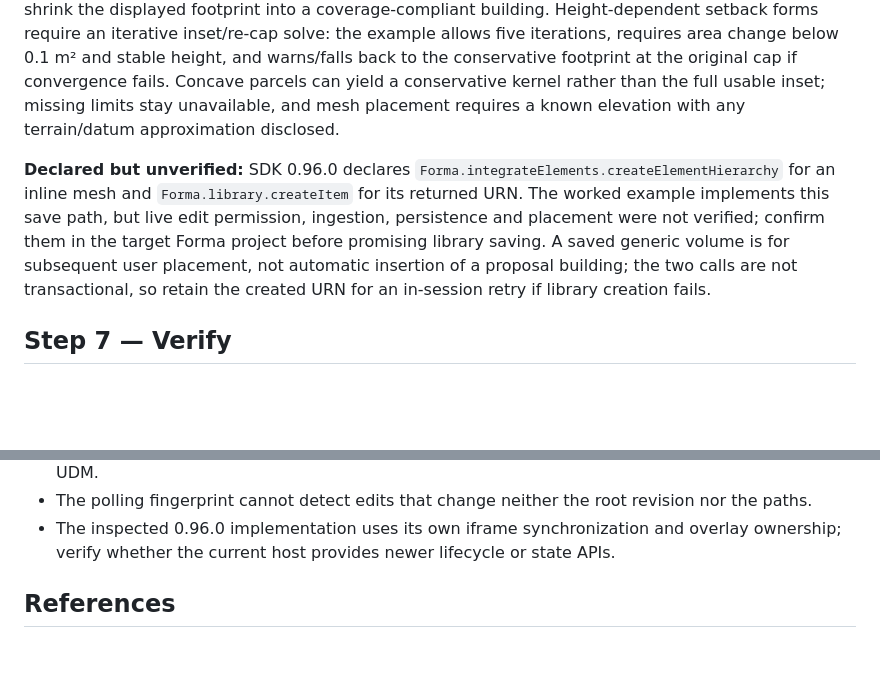
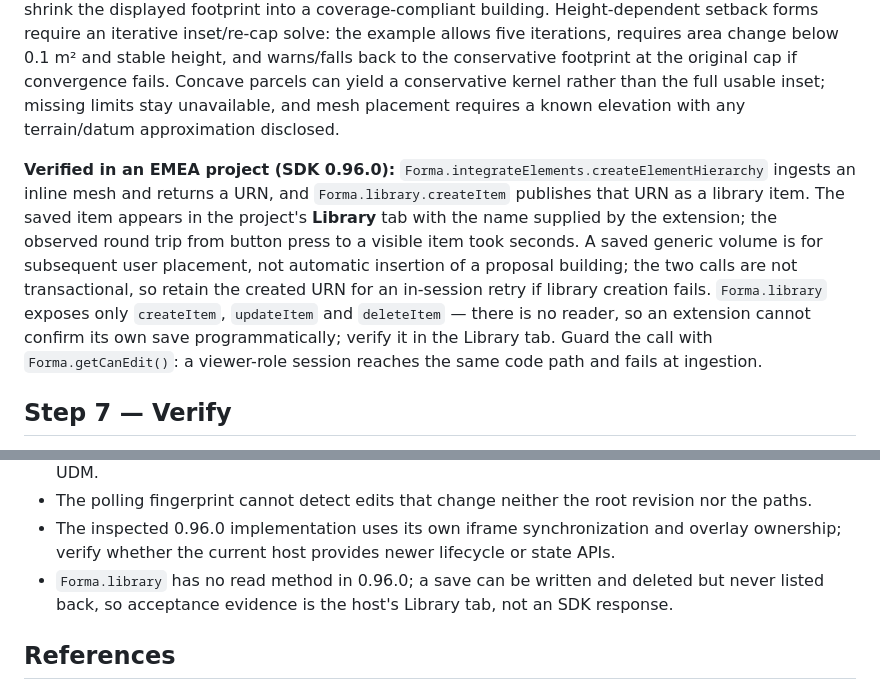
Before and after one commit to autodesk-platform-services/skills, a Markdown page: skills/aps-forma-extension/SKILL.md, 2 parts joined by grey strips. Drawn GitHub-style; blank space fills up the shorter version.

Commit message:
aps-forma-extension: record the verified library save path and its missing reader

```diff
--- a/skills/aps-forma-extension/SKILL.md
+++ b/skills/aps-forma-extension/SKILL.md
@@ -210,9 +210,11 @@ It compares footprint area with the coverage budget (`coverage fraction × parce
 Height-dependent setback forms require an iterative inset/re-cap solve: the example allows five iterations, requires area change below 0.1 m² and stable height, and warns/falls back to the conservative footprint at the original cap if convergence fails.
 Concave parcels can yield a conservative kernel rather than the full usable inset; missing limits stay unavailable, and mesh placement requires a known elevation with any terrain/datum approximation disclosed.
 
-**Declared but unverified:** SDK 0.96.0 declares `Forma.integrateElements.createElementHierarchy` for an inline mesh and `Forma.library.createItem` for its returned URN.
-The worked example implements this save path, but live edit permission, ingestion, persistence and placement were not verified; confirm them in the target Forma project before promising library saving.
+**Verified in an EMEA project (SDK 0.96.0):** `Forma.integrateElements.createElementHierarchy` ingests an inline mesh and returns a URN, and `Forma.library.createItem` publishes that URN as a library item.
+The saved item appears in the project's **Library** tab with the name supplied by the extension; the observed round trip from button press to a visible item took seconds.
 A saved generic volume is for subsequent user placement, not automatic insertion of a proposal building; the two calls are not transactional, so retain the created URN for an in-session retry if library creation fails.
+`Forma.library` exposes only `createItem`, `updateItem` and `deleteItem` — there is no reader, so an extension cannot confirm its own save programmatically; verify it in the Library tab.
+Guard the call with `Forma.getCanEdit()`: a viewer-role session reaches the same code path and fails at ingestion.
 
 ## Step 7 — Verify
 
@@ -274,6 +276,7 @@ Sources: [sharing extensions](https://aps.autodesk.com/en/docs/forma/v1/overview
 - Proposal root/id/persistence calls and `proposal.subscribe` exist but are deprecated in favour of UDM.
 - The polling fingerprint cannot detect edits that change neither the root revision nor the paths.
 - The inspected 0.96.0 implementation uses its own iframe synchronization and overlay ownership; verify whether the current host provides newer lifecycle or state APIs.
+- `Forma.library` has no read method in 0.96.0; a save can be written and deleted but never listed back, so acceptance evidence is the host's Library tab, not an SDK response.
 
 ## References
 
```
